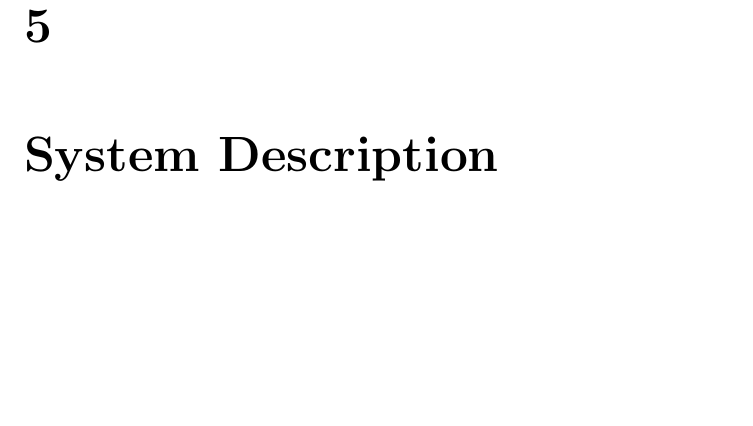
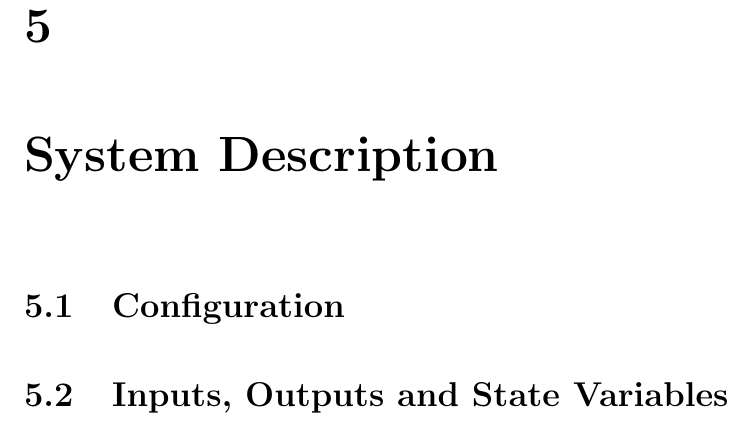
Before and after one commit to maxwelllaplacefourier/dustbunny-tycoon, a LaTeX thesis (ENSC483/project.tex, which reads ENSC483/chapters/systemDescription.tex): part of page 10 of 10, cut so that both start at the same text, the shorter picture padded with empty space. Compiled offline with pdfLaTeX.

Commit message:
Headings for sys description

```diff
--- a/ENSC483/chapters/systemDescription.tex
+++ b/ENSC483/chapters/systemDescription.tex
@@ -1 +1,12 @@
 \chapter{System Description}
+
+\section{Configuration}
+%Levitating one magnet - repulsive
+%	Vs other configurations
+%
+
+
+
+%INSERT DIAGRAM
+
+\section{Inputs, Outputs and State Variables}
```
